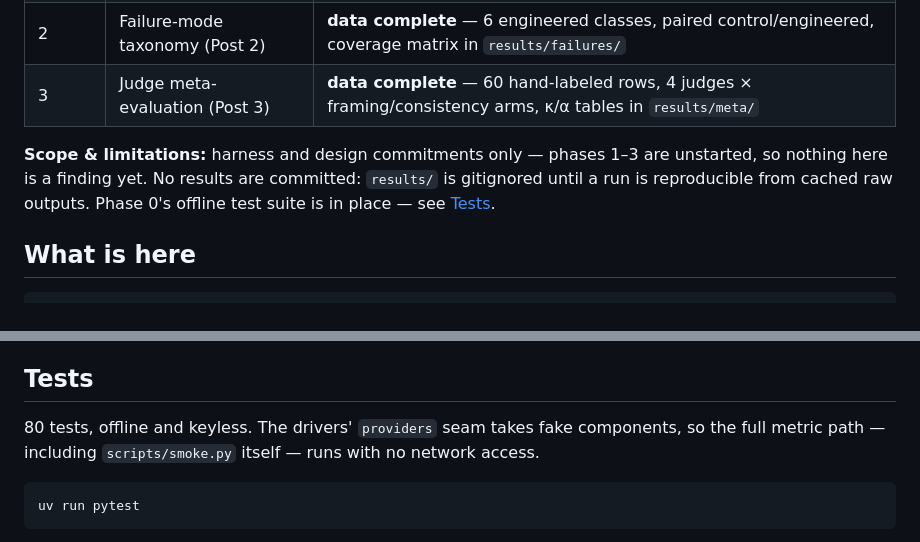
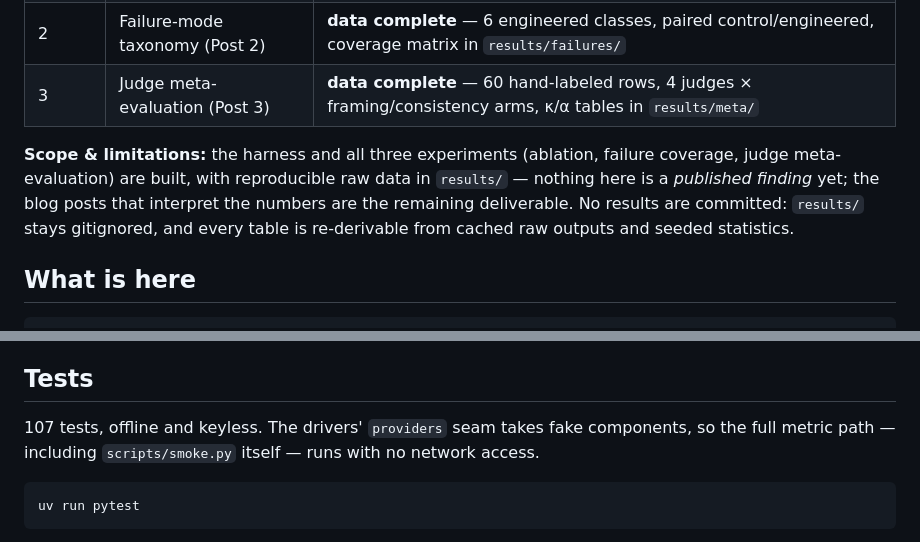
Before and after one commit to epequeno/rag-eval-project, a Markdown page: README.md, 2 parts joined by grey strips. Drawn GitHub-style.

Commit message:
README: scope paragraph + test count reflect completed phases

````diff
--- a/README.md
+++ b/README.md
@@ -27,10 +27,11 @@ are unreliable.
 | 2 | Failure-mode taxonomy (Post 2) | **data complete** — 6 engineered classes, paired control/engineered, coverage matrix in `results/failures/` |
 | 3 | Judge meta-evaluation (Post 3) | **data complete** — 60 hand-labeled rows, 4 judges × framing/consistency arms, κ/α tables in `results/meta/` |
 
-**Scope & limitations:** harness and design commitments only — phases 1–3 are unstarted, so
-nothing here is a finding yet. No results are committed: `results/` is gitignored until a run is
-reproducible from cached raw outputs. Phase 0's offline test suite is in place — see
-[Tests](#tests).
+**Scope & limitations:** the harness and all three experiments (ablation, failure coverage, judge
+meta-evaluation) are built, with reproducible raw data in `results/` — nothing here is a *published
+finding* yet; the blog posts that interpret the numbers are the remaining deliverable. No results
+are committed: `results/` stays gitignored, and every table is re-derivable from cached raw outputs
+and seeded statistics.
 
 ## What is here
 
@@ -113,7 +114,7 @@ that have not been written yet.
 
 ## Tests
 
-80 tests, offline and keyless. The drivers' `providers` seam takes fake components, so the full
+107 tests, offline and keyless. The drivers' `providers` seam takes fake components, so the full
 metric path — including `scripts/smoke.py` itself — runs with no network access.
 
 ```bash
````
